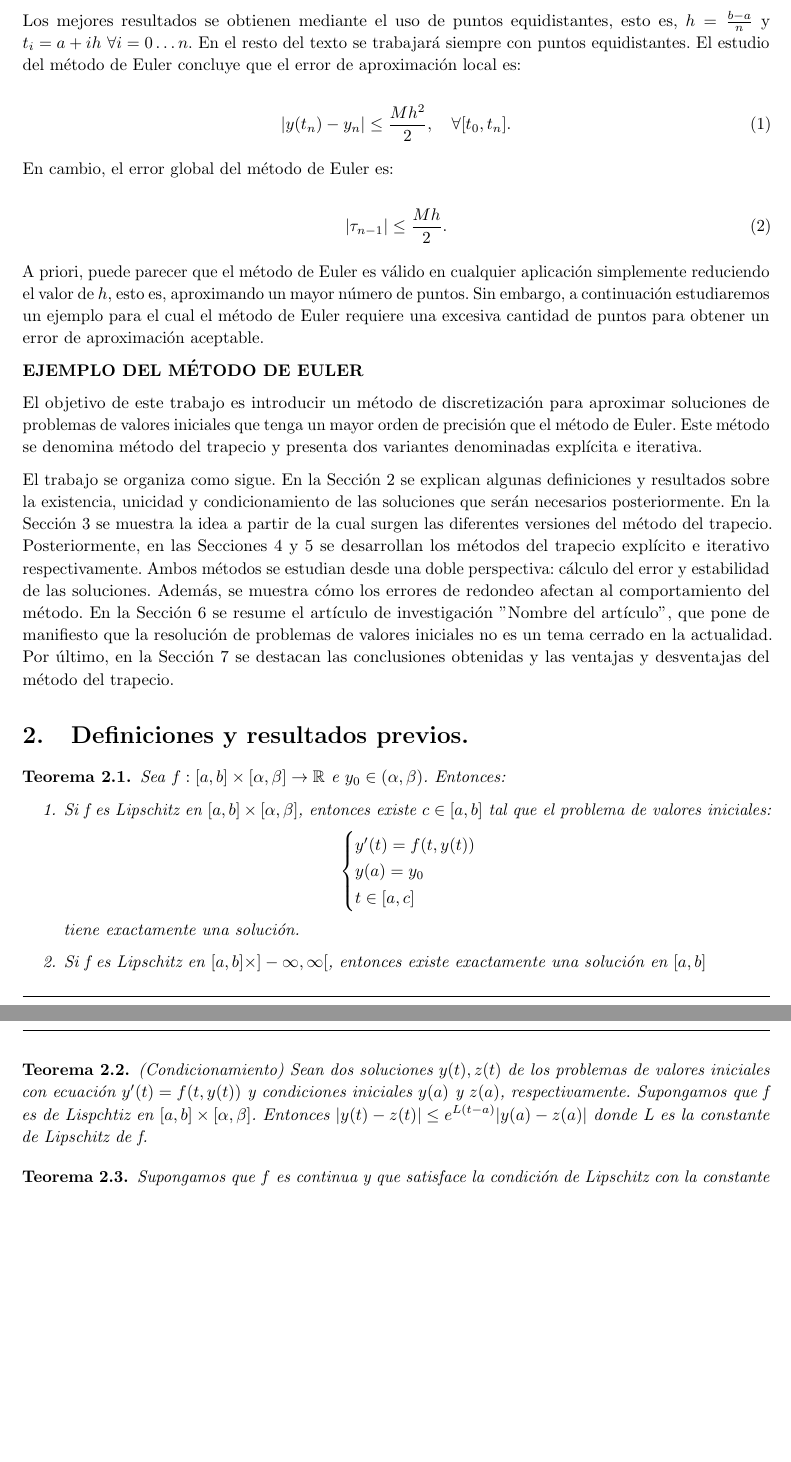
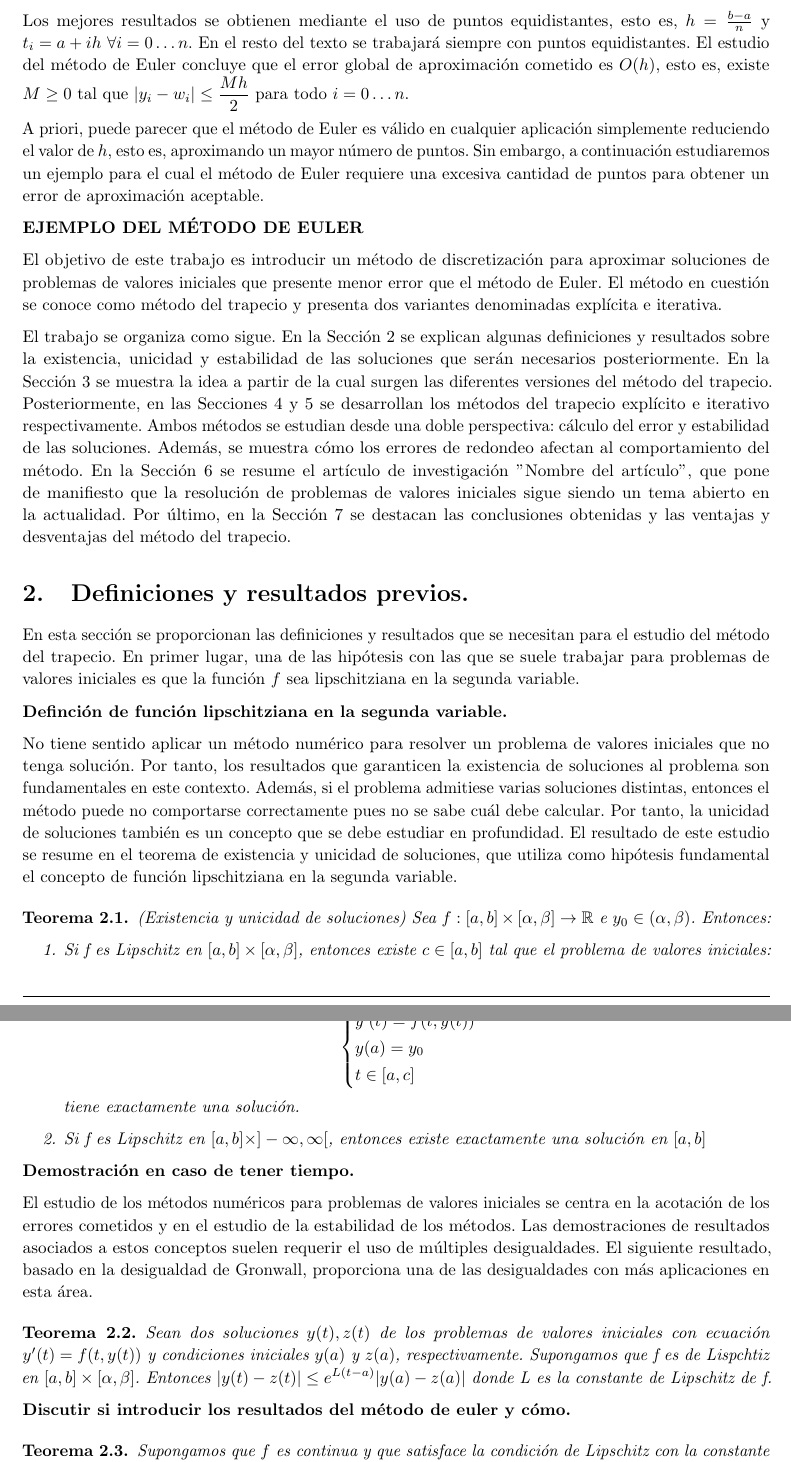
Before and after one commit to javipa1995/Metodo-del-trapecio, a LaTeX document (Report/MetodoDelTrapecio.tex): two parts of pages 4 and 5 of 10 before the commit and two parts of pages 4 and 5 of 11 after it, joined at a grey line, cut so that both start at the same text, the shorter picture padded with empty space. Compiled offline with pdfLaTeX.

Commit message:
Improves motivation. Introduces links between results in section 2.

```diff
--- a/Report/MetodoDelTrapecio.tex
+++ b/Report/MetodoDelTrapecio.tex
@@ -247,33 +245,27 @@
 		\end{cases}$
 	\end{center}
 
-	Los mejores resultados se obtienen mediante el uso de puntos equidistantes, esto es, $h = \frac{b-a}{n}$ y $t_i = a + ih \ \forall i = 0 \ldots n$. En el resto del texto se trabajará siempre con puntos equidistantes. El estudio del método de Euler concluye que el error de aproximación local es:
-
-	\begin{equation}
-	\label{0.0}
-	|y(t_n)-y_n| \le \frac{Mh^2}{2}, \quad   \forall [t_0,t_n].
-	\end{equation}
-
-	En cambio, el error global del método de Euler es:
-
-				\begin{equation}
-				\label{0.2}
-				|\tau_{n-1}| \le\dfrac{Mh}{2}.
-				\end{equation}
+	Los mejores resultados se obtienen mediante el uso de puntos equidistantes, esto es, $h = \frac{b-a}{n}$ y $t_i = a + ih \ \forall i = 0 \ldots n$. En el resto del texto se trabajará siempre con puntos equidistantes. El estudio del método de Euler concluye que el error global de aproximación cometido es $O(h)$, esto es, existe $M \ge 0$ tal que $\left|y_i - w_i\right| \le\dfrac{Mh}{2}$ para todo $i=0 \ldots n$.
 
 	A priori, puede parecer que el método de Euler es válido en cualquier aplicación simplemente reduciendo el valor de $h$, esto es, aproximando un mayor número de puntos. Sin embargo, a continuación estudiaremos un ejemplo para el cual el método de Euler requiere una excesiva cantidad de puntos para obtener un error de aproximación aceptable.
 
 	\textbf{EJEMPLO DEL MÉTODO DE EULER}
 
 
-	El objetivo de este trabajo es introducir un método de discretización para aproximar soluciones de problemas de valores iniciales que tenga un mayor orden de precisión que el método de Euler. Este método se denomina método del trapecio y presenta dos variantes denominadas explícita e iterativa.
+	El objetivo de este trabajo es introducir un método de discretización para aproximar soluciones de problemas de valores iniciales que presente menor error que el método de Euler. El método en cuestión se conoce como método del trapecio y presenta dos variantes denominadas explícita e iterativa.
 
-	El trabajo se organiza como sigue. En la Sección \ref{sec:previo} se explican algunas definiciones y resultados sobre la existencia, unicidad y condicionamiento de las soluciones que serán necesarios posteriormente.  En la Sección \ref{sec:intro-trapecio} se muestra la idea a partir de la cual surgen las diferentes versiones del método del trapecio. Posteriormente, en las Secciones \ref{sec:trapecio-explicito} y \ref{sec:trapecio-iterativo} se desarrollan los métodos del trapecio explícito e iterativo respectivamente. Ambos métodos se estudian desde una doble perspectiva: cálculo del error y estabilidad de las soluciones. Además, se muestra cómo los errores de redondeo afectan al comportamiento del método. En la Sección \ref{sec:paper} se resume el artículo de investigación "Nombre del artículo", que pone de manifiesto que la resolución de problemas de valores iniciales no es un tema cerrado en la actualidad. Por último, en la Sección \ref{sec:conclusion} se destacan las conclusiones obtenidas y las ventajas y desventajas del método del trapecio.
+	El trabajo se organiza como sigue. En la Sección \ref{sec:previo} se explican algunas definiciones y resultados sobre la existencia, unicidad y estabilidad de las soluciones que serán necesarios posteriormente. En la Sección \ref{sec:intro-trapecio} se muestra la idea a partir de la cual surgen las diferentes versiones del método del trapecio. Posteriormente, en las Secciones \ref{sec:trapecio-explicito} y \ref{sec:trapecio-iterativo} se desarrollan los métodos del trapecio explícito e iterativo respectivamente. Ambos métodos se estudian desde una doble perspectiva: cálculo del error y estabilidad de las soluciones. Además, se muestra cómo los errores de redondeo afectan al comportamiento del método. En la Sección \ref{sec:paper} se resume el artículo de investigación "Nombre del artículo", que pone de manifiesto que la resolución de problemas de valores iniciales sigue siendo un tema abierto en la actualidad. Por último, en la Sección \ref{sec:conclusion} se destacan las conclusiones obtenidas y las ventajas y desventajas del método del trapecio.
 
 \section{Definiciones y resultados previos.} \label{sec:previo}
 
+	En esta sección se proporcionan las definiciones y resultados que se necesitan para el estudio del método del trapecio. En primer lugar, una de las hipótesis con las que se suele trabajar para problemas de valores iniciales es que la función $f$ sea lipschitziana en la segunda variable.
+
+	\textbf{Definción de función lipschitziana en la segunda variable.}
+
+	No tiene sentido aplicar un método numérico para resolver un problema de valores iniciales que no tenga solución. Por tanto, los resultados que garanticen la existencia de soluciones al problema son fundamentales en este contexto. Además, si el problema admitiese varias soluciones distintas, entonces el método puede no comportarse correctamente pues no se sabe cuál debe calcular. Por tanto, la unicidad de soluciones también es un concepto que se debe estudiar en profundidad. El resultado de este estudio se resume en el teorema de existencia y unicidad de soluciones, que utiliza como hipótesis fundamental el concepto de función lipschitziana en la segunda variable.
+
 	\begin{theorem}
-		Sea $f: [a,b]\times[\alpha,\beta] \rightarrow \mathbb{R}$ e $y_0 \in (\alpha,\beta)$. Entonces:
+		(Existencia y unicidad de soluciones) Sea $f: [a,b]\times[\alpha,\beta] \rightarrow \mathbb{R}$ e $y_0 \in (\alpha,\beta)$. Entonces:
 		\begin{enumerate}
 			\item Si f es Lipschitz en $[a,b]\times[\alpha,\beta]$, entonces existe $c \in [a,b]$ tal que el problema de valores iniciales:
 			\begin{center}
@@ -288,9 +280,15 @@
 		\end{enumerate}
 	\end{theorem}
 
+	\textbf{Demostración en caso de tener tiempo.}
+
+	El estudio de los métodos numéricos para problemas de valores iniciales se centra en la acotación de los errores cometidos y en el estudio de la estabilidad de los métodos. Las demostraciones de resultados asociados a estos conceptos suelen requerir el uso de múltiples desigualdades. El siguiente resultado, basado en la desigualdad de Gronwall, proporciona una de las desigualdades con más aplicaciones en esta área.
+
 	\begin{theorem}
-		(Condicionamiento) Sean dos soluciones $y(t), z(t)$ de los problemas de valores iniciales con ecuación $y'(t) = f(t,y(t))$ y condiciones iniciales $y(a)$ y $z(a)$, respectivamente. Supongamos que f es de Lispchtiz en $[a,b]\times[\alpha,\beta]$. Entonces $|y(t)-z(t)| \leq e^{L(t-a)}|y(a)-z(a)|$ donde L es la constante de Lipschitz de f.
+		Sean dos soluciones $y(t), z(t)$ de los problemas de valores iniciales con ecuación $y'(t) = f(t,y(t))$ y condiciones iniciales $y(a)$ y $z(a)$, respectivamente. Supongamos que f es de Lispchtiz en $[a,b]\times[\alpha,\beta]$. Entonces $|y(t)-z(t)| \leq e^{L(t-a)}|y(a)-z(a)|$ donde L es la constante de Lipschitz de f.
 	\end{theorem}
+
+	\textbf{Discutir si introducir los resultados del método de euler y cómo.}
 
 	\begin{theorem}
 		Supongamos que $f$ es continua y que satisface la condición de Lipschitz con la constante $L$ en $D=\{(t,y)|a \le t \le b, -\infty < y < \infty \}$ y que existe una constante $M$ tal que $|y''(t)| \le M$, para todo $t \in [a,b]$.
```
Also changed, not shown: Report/MetodoDelTrapecio.pdf, Report/MetodoDelTrapecio.tex (8 more changed lines). Lines whose indentation alone changed are shown as unchanged.
